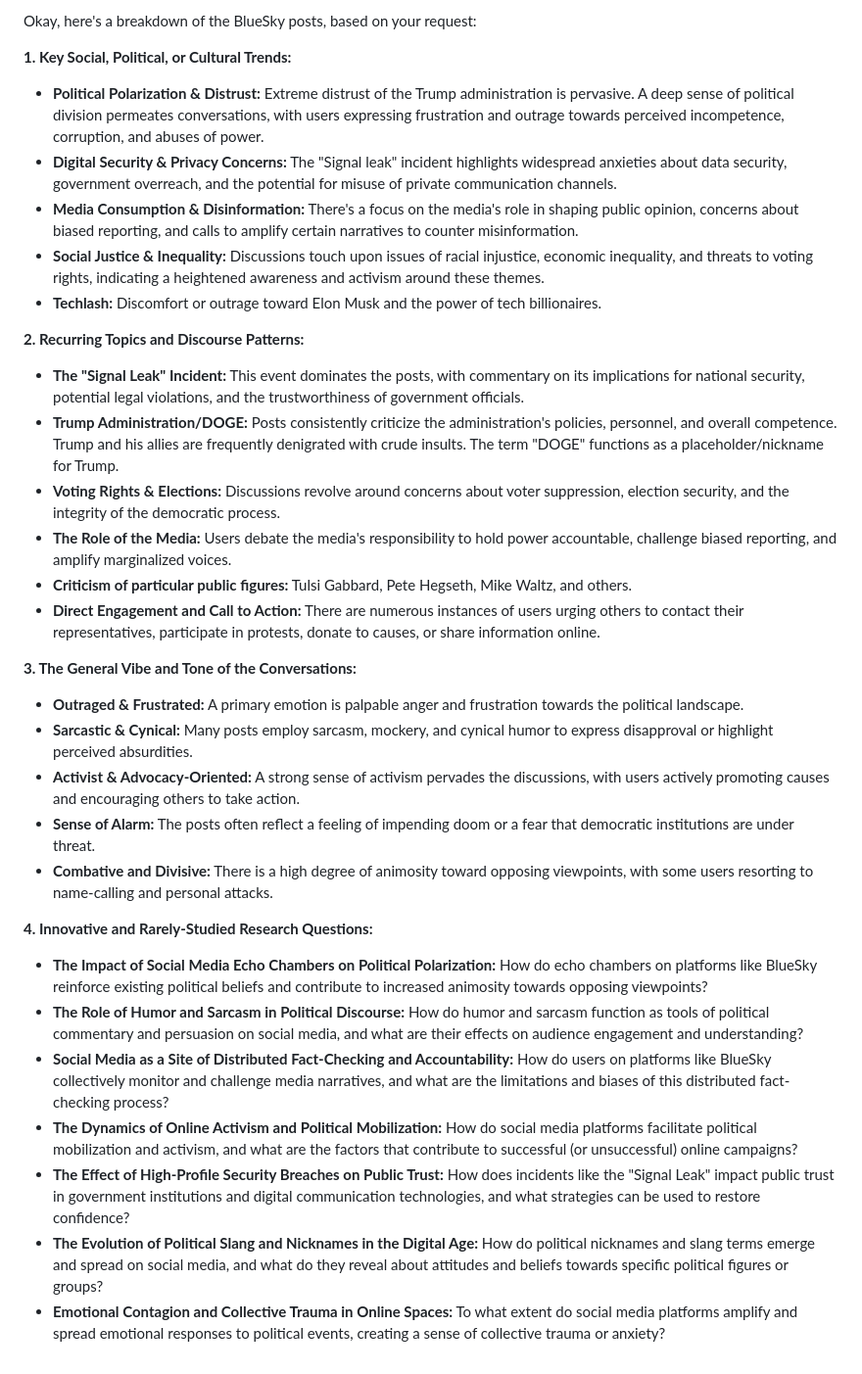
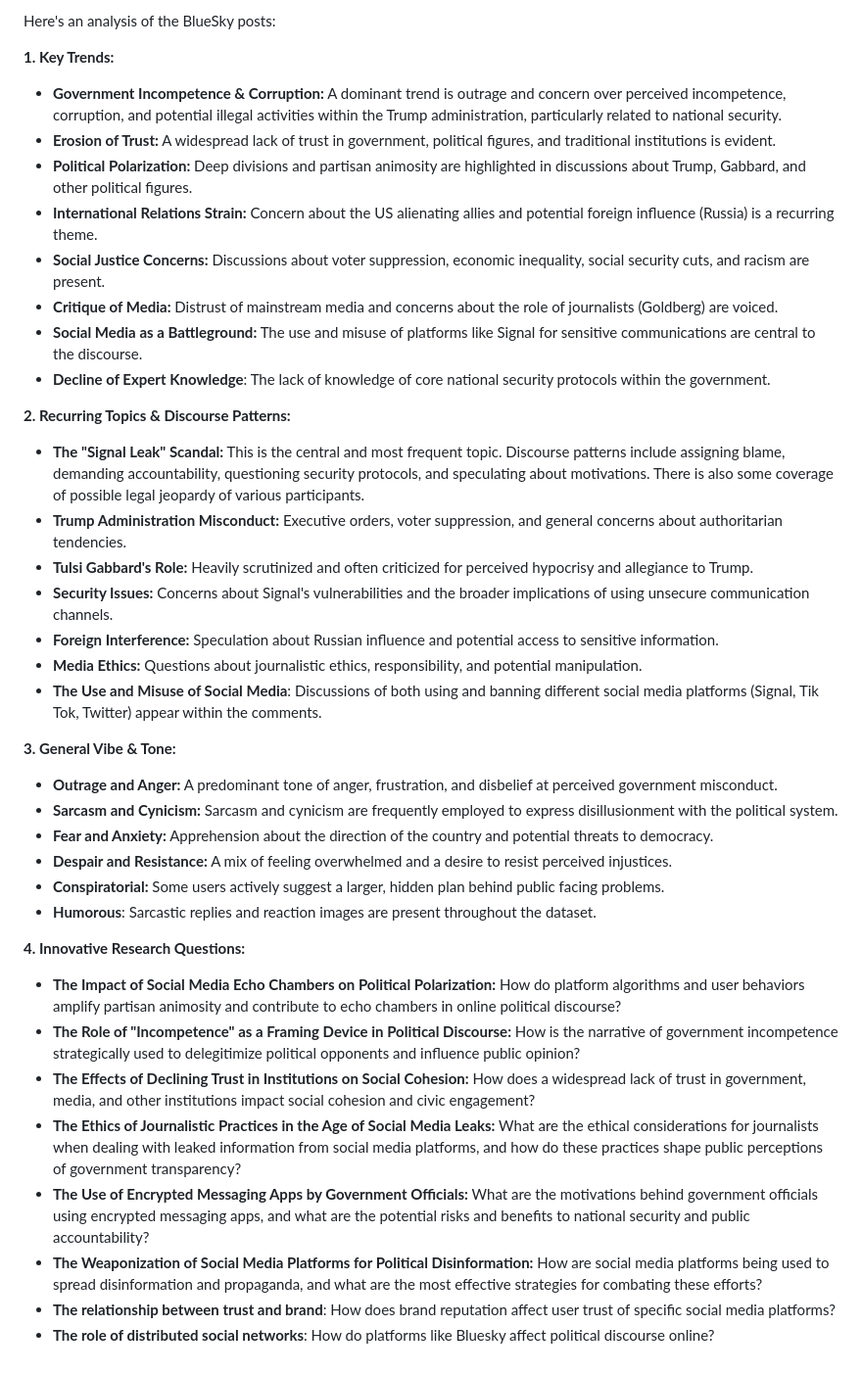
Before and after one commit to weiaiwayne/lampminer, a Markdown page: docs/gemini_analysis_20250326.md, the part around the change. Shown at 98% size. Drawn GitHub-style.

Commit message:
Upload Gemini Analysis

```diff
--- a/docs/gemini_analysis_20250326.md
+++ b/docs/gemini_analysis_20250326.md
@@ -1,36 +1,42 @@
-Okay, here's a breakdown of the BlueSky posts, based on your request:
+Here's an analysis of the BlueSky posts:
 
-**1. Key Social, Political, or Cultural Trends:**
+**1. Key Trends:**
 
-*   **Political Polarization & Distrust:** Extreme distrust of the Trump administration is pervasive. A deep sense of political division permeates conversations, with users expressing frustration and outrage towards perceived incompetence, corruption, and abuses of power.
-*   **Digital Security & Privacy Concerns:** The "Signal leak" incident highlights widespread anxieties about data security, government overreach, and the potential for misuse of private communication channels.
-*   **Media Consumption & Disinformation:** There's a focus on the media's role in shaping public opinion, concerns about biased reporting, and calls to amplify certain narratives to counter misinformation.
-*   **Social Justice & Inequality:** Discussions touch upon issues of racial injustice, economic inequality, and threats to voting rights, indicating a heightened awareness and activism around these themes.
-*   **Techlash:** Discomfort or outrage toward Elon Musk and the power of tech billionaires.
+*   **Government Incompetence & Corruption:** A dominant trend is outrage and concern over perceived incompetence, corruption, and potential illegal activities within the Trump administration, particularly related to national security.
+*   **Erosion of Trust:** A widespread lack of trust in government, political figures, and traditional institutions is evident.
+*   **Political Polarization:** Deep divisions and partisan animosity are highlighted in discussions about Trump, Gabbard, and other political figures.
+*   **International Relations Strain:** Concern about the US alienating allies and potential foreign influence (Russia) is a recurring theme.
+*   **Social Justice Concerns:** Discussions about voter suppression, economic inequality, social security cuts, and racism are present.
+*   **Critique of Media:** Distrust of mainstream media and concerns about the role of journalists (Goldberg) are voiced.
+*   **Social Media as a Battleground:** The use and misuse of platforms like Signal for sensitive communications are central to the discourse.
+*    **Decline of Expert Knowledge**: The lack of knowledge of core national security protocols within the government.
 
-**2. Recurring Topics and Discourse Patterns:**
+**2. Recurring Topics & Discourse Patterns:**
 
-*   **The "Signal Leak" Incident:** This event dominates the posts, with commentary on its implications for national security, potential legal violations, and the trustworthiness of government officials.
-*   **Trump Administration/DOGE:** Posts consistently criticize the administration's policies, personnel, and overall competence. Trump and his allies are frequently denigrated with crude insults. The term "DOGE" functions as a placeholder/nickname for Trump.
-*   **Voting Rights & Elections:** Discussions revolve around concerns about voter suppression, election security, and the integrity of the democratic process.
-*   **The Role of the Media:** Users debate the media's responsibility to hold power accountable, challenge biased reporting, and amplify marginalized voices.
-*   **Criticism of particular public figures:** Tulsi Gabbard, Pete Hegseth, Mike Waltz, and others.
-*   **Direct Engagement and Call to Action:** There are numerous instances of users urging others to contact their representatives, participate in protests, donate to causes, or share information online.
+*   **The "Signal Leak" Scandal:** This is the central and most frequent topic. Discourse patterns include assigning blame, demanding accountability, questioning security protocols, and speculating about motivations. There is also some coverage of possible legal jeopardy of various participants.
+*   **Trump Administration Misconduct:** Executive orders, voter suppression, and general concerns about authoritarian tendencies.
+*   **Tulsi Gabbard's Role:** Heavily scrutinized and often criticized for perceived hypocrisy and allegiance to Trump.
+*   **Security Issues:** Concerns about Signal's vulnerabilities and the broader implications of using unsecure communication channels.
+*   **Foreign Interference:** Speculation about Russian influence and potential access to sensitive information.
+*   **Media Ethics:** Questions about journalistic ethics, responsibility, and potential manipulation.
+*    **The Use and Misuse of Social Media**: Discussions of both using and banning different social media platforms (Signal, Tik Tok, Twitter) appear within the comments.
 
-**3. The General Vibe and Tone of the Conversations:**
+**3. General Vibe & Tone:**
 
-*   **Outraged & Frustrated:** A primary emotion is palpable anger and frustration towards the political landscape.
-*   **Sarcastic & Cynical:** Many posts employ sarcasm, mockery, and cynical humor to express disapproval or highlight perceived absurdities.
-*   **Activist & Advocacy-Oriented:** A strong sense of activism pervades the discussions, with users actively promoting causes and encouraging others to take action.
-*   **Sense of Alarm:** The posts often reflect a feeling of impending doom or a fear that democratic institutions are under threat.
-*   **Combative and Divisive:** There is a high degree of animosity toward opposing viewpoints, with some users resorting to name-calling and personal attacks.
+*   **Outrage and Anger:** A predominant tone of anger, frustration, and disbelief at perceived government misconduct.
+*   **Sarcasm and Cynicism:** Sarcasm and cynicism are frequently employed to express disillusionment with the political system.
+*   **Fear and Anxiety:** Apprehension about the direction of the country and potential threats to democracy.
+*   **Despair and Resistance:** A mix of feeling overwhelmed and a desire to resist perceived injustices.
+*   **Conspiratorial:** Some users actively suggest a larger, hidden plan behind public facing problems.
+*   **Humorous**: Sarcastic replies and reaction images are present throughout the dataset.
 
-**4. Innovative and Rarely-Studied Research Questions:**
+**4. Innovative Research Questions:**
 
-*   **The Impact of Social Media Echo Chambers on Political Polarization:** How do echo chambers on platforms like BlueSky reinforce existing political beliefs and contribute to increased animosity towards opposing viewpoints?
-*   **The Role of Humor and Sarcasm in Political Discourse:** How do humor and sarcasm function as tools of political commentary and persuasion on social media, and what are their effects on audience engagement and understanding?
-*   **Social Media as a Site of Distributed Fact-Checking and Accountability:** How do users on platforms like BlueSky collectively monitor and challenge media narratives, and what are the limitations and biases of this distributed fact-checking process?
-*   **The Dynamics of Online Activism and Political Mobilization:** How do social media platforms facilitate political mobilization and activism, and what are the factors that contribute to successful (or unsuccessful) online campaigns?
-*   **The Effect of High-Profile Security Breaches on Public Trust:** How does incidents like the "Signal Leak" impact public trust in government institutions and digital communication technologies, and what strategies can be used to restore confidence?
-*   **The Evolution of Political Slang and Nicknames in the Digital Age:** How do political nicknames and slang terms emerge and spread on social media, and what do they reveal about attitudes and beliefs towards specific political figures or groups?
-*   **Emotional Contagion and Collective Trauma in Online Spaces:** To what extent do social media platforms amplify and spread emotional responses to political events, creating a sense of collective trauma or anxiety?
+*   **The Impact of Social Media Echo Chambers on Political Polarization:** How do platform algorithms and user behaviors amplify partisan animosity and contribute to echo chambers in online political discourse?
+*   **The Role of "Incompetence" as a Framing Device in Political Discourse:** How is the narrative of government incompetence strategically used to delegitimize political opponents and influence public opinion?
+*   **The Effects of Declining Trust in Institutions on Social Cohesion:** How does a widespread lack of trust in government, media, and other institutions impact social cohesion and civic engagement?
+*   **The Ethics of Journalistic Practices in the Age of Social Media Leaks:** What are the ethical considerations for journalists when dealing with leaked information from social media platforms, and how do these practices shape public perceptions of government transparency?
+*   **The Use of Encrypted Messaging Apps by Government Officials:** What are the motivations behind government officials using encrypted messaging apps, and what are the potential risks and benefits to national security and public accountability?
+*   **The Weaponization of Social Media Platforms for Political Disinformation:** How are social media platforms being used to spread disinformation and propaganda, and what are the most effective strategies for combating these efforts?
+*   **The relationship between trust and brand**: How does brand reputation affect user trust of specific social media platforms?
+*   **The role of distributed social networks**: How do platforms like Bluesky affect political discourse online?
```
